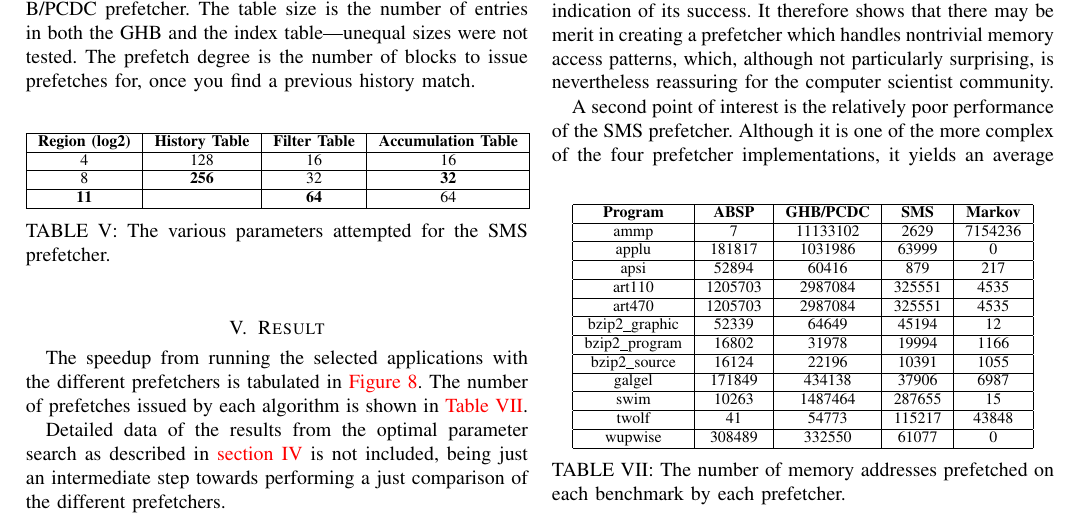
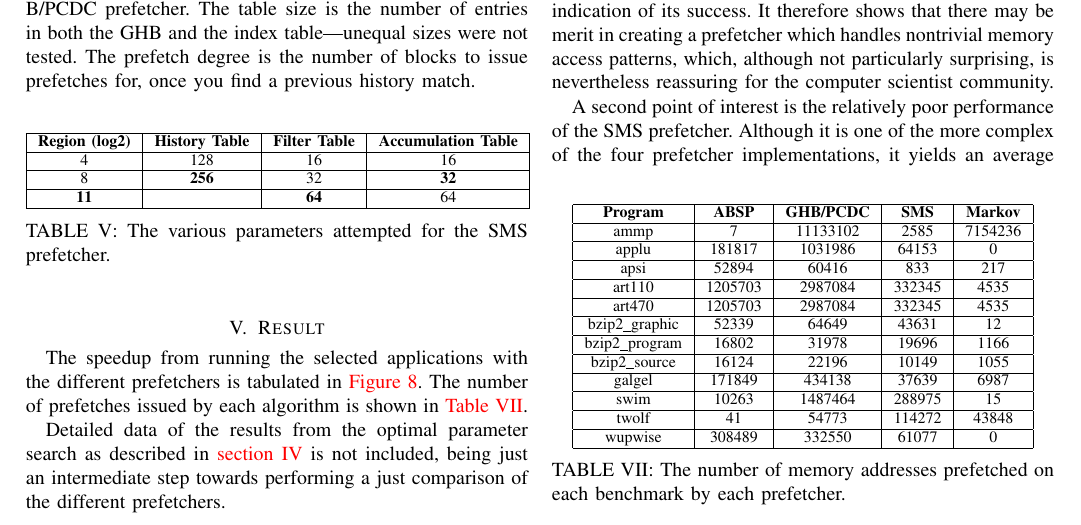
Before and after one commit to hakonfam/TDT4260, a LaTeX paper (report/main.tex, which reads report/result.tex): part of page 5 of 7, cut so that both start at the same text. Compiled offline with pdfLaTeX.

Commit message:
use correct sms issue count

```diff
--- a/report/result.tex
+++ b/report/result.tex
@@ -28,17 +28,17 @@ prefetches issued by each algorithm is shown in
   \begin{tabular}{|c|c|c|c|c|}
     \hline
     \textbf{Program} & \textbf{ABSP} & \textbf{GHB/PCDC} & \textbf{SMS} & \textbf{Markov} \\ \hline
-    ammp             & 7             & 11133102          & 2629         & 7154236 \\ \hline
-    applu            & 181817        & 1031986           & 63999        & 0 \\ \hline
-    apsi             & 52894         & 60416             & 879          & 217 \\ \hline
-    art110           & 1205703       & 2987084           & 325551       & 4535 \\ \hline
-    art470           & 1205703       & 2987084           & 325551       & 4535 \\ \hline
-    bzip2\_graphic   & 52339         & 64649             & 45194        & 12 \\ \hline
-    bzip2\_program   & 16802         & 31978             & 19994        & 1166 \\ \hline
-    bzip2\_source    & 16124         & 22196             & 10391        & 1055 \\ \hline
-    galgel           & 171849        & 434138            & 37906        & 6987 \\ \hline
-    swim             & 10263         & 1487464           & 287655       & 15 \\ \hline
-    twolf            & 41            & 54773             & 115217       & 43848 \\ \hline
+    ammp             & 7             & 11133102          & 2585         & 7154236 \\ \hline
+    applu            & 181817        & 1031986           & 64153        & 0 \\ \hline
+    apsi             & 52894         & 60416             & 833          & 217 \\ \hline
+    art110           & 1205703       & 2987084           & 332345       & 4535 \\ \hline
+    art470           & 1205703       & 2987084           & 332345       & 4535 \\ \hline
+    bzip2\_graphic   & 52339         & 64649             & 43631        & 12 \\ \hline
+    bzip2\_program   & 16802         & 31978             & 19696        & 1166 \\ \hline
+    bzip2\_source    & 16124         & 22196             & 10149        & 1055 \\ \hline
+    galgel           & 171849        & 434138            & 37639        & 6987 \\ \hline
+    swim             & 10263         & 1487464           & 288975       & 15 \\ \hline
+    twolf            & 41            & 54773             & 114272       & 43848 \\ \hline
     wupwise          & 308489        & 332550            & 61077        & 0 \\ \hline
   \end{tabular}
   \caption{The number of memory addresses prefetched on each benchmark by each prefetcher.}
```
